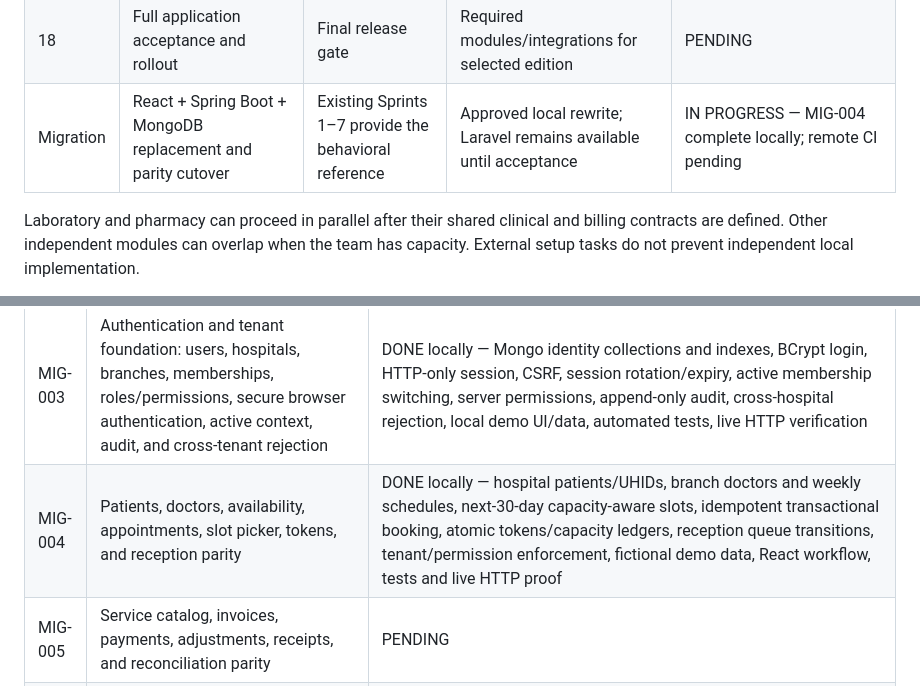
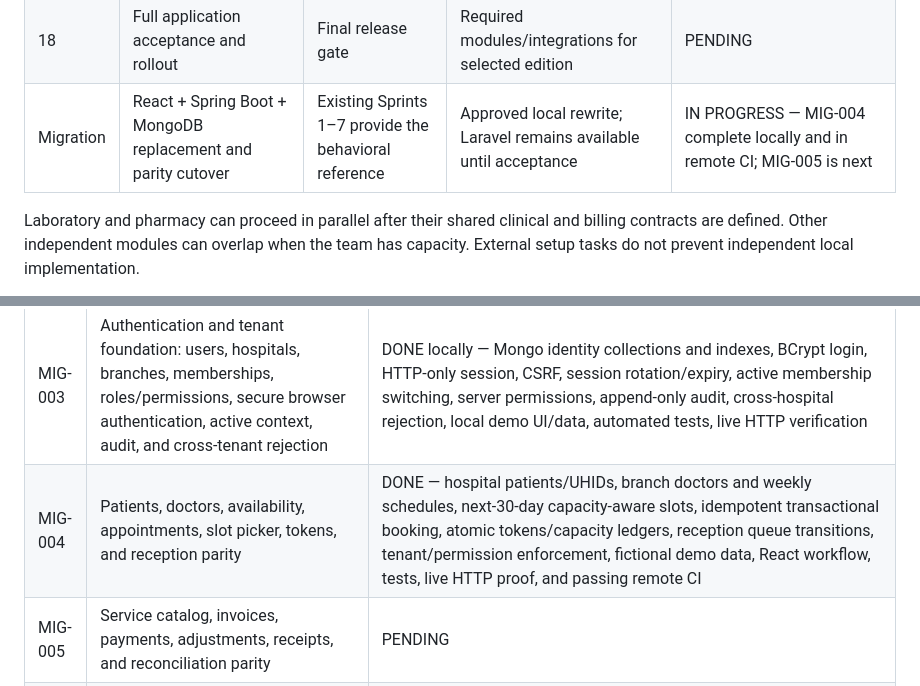
Before and after one commit to LoganathaRangasamy1987/HMS, a Markdown page: PROJECT_PROGRESS.md, 2 parts joined by grey strips. Drawn GitHub-style.

```diff
--- a/PROJECT_PROGRESS.md
+++ b/PROJECT_PROGRESS.md
@@ -69,7 +69,7 @@ These are working delivery batches, expanded from the earlier M0–M10 milestone
 | 16 | Platform administration, multi-branch operations, editions | M10 | Stable modules and tenant isolation | PENDING |
 | 17 | Messaging, payments, insurance, devices, PACS integrations | M10 | Relevant module and provider specifications | PENDING |
 | 18 | Full application acceptance and rollout | Final release gate | Required modules/integrations for selected edition | PENDING |
-| Migration | React + Spring Boot + MongoDB replacement and parity cutover | Existing Sprints 1–7 provide the behavioral reference | Approved local rewrite; Laravel remains available until acceptance | IN PROGRESS — MIG-004 complete locally; remote CI pending |
+| Migration | React + Spring Boot + MongoDB replacement and parity cutover | Existing Sprints 1–7 provide the behavioral reference | Approved local rewrite; Laravel remains available until acceptance | IN PROGRESS — MIG-004 complete locally and in remote CI; MIG-005 is next |
 
 Laboratory and pharmacy can proceed in parallel after their shared clinical and billing contracts are defined. Other independent modules can overlap when the team has capacity. External setup tasks do not prevent independent local implementation.
 
@@ -82,7 +82,7 @@ The user approved a local full-stack rewrite on 2026-09-28. The existing Laravel
 | MIG-001 | Workspace/runtime foundation: verify Java, Node, MongoDB Server and Compass; scaffold Spring Boot API and React UI; configure local environment templates, health checks, builds, and tests without committing secrets | DONE — Java 25, Node 22, MongoDB Server 8.2.1 and Compass 1.49.5 verified; Spring Boot 4.1 API and React 19/TypeScript workspace, environment defaults, secured routing baseline, live health UI, Gradle/frontend builds, tests, lint, local Mongo connection and CI job completed |
 | MIG-002 | MongoDB architecture and migration contracts: collection boundaries, indexes, references/snapshots, audit history, decimal/date conventions, transaction/replica-set requirements, and repeatable fictional SQLite-to-Mongo import validation | DONE — isolated `caredesk-rs` on port 27018, transaction manager and rollback proof, versioned named indexes, tenant/reference/snapshot/Decimal128/UTC/append-only conventions, count-only allowlisted SQLite inventory, Compass URI, repeatable commands, build and live health verified without altering legacy data |
 | MIG-003 | Authentication and tenant foundation: users, hospitals, branches, memberships, roles/permissions, secure browser authentication, active context, audit, and cross-tenant rejection | DONE locally — Mongo identity collections and indexes, BCrypt login, HTTP-only session, CSRF, session rotation/expiry, active membership switching, server permissions, append-only audit, cross-hospital rejection, local demo UI/data, automated tests, live HTTP verification |
-| MIG-004 | Patients, doctors, availability, appointments, slot picker, tokens, and reception parity | DONE locally — hospital patients/UHIDs, branch doctors and weekly schedules, next-30-day capacity-aware slots, idempotent transactional booking, atomic tokens/capacity ledgers, reception queue transitions, tenant/permission enforcement, fictional demo data, React workflow, tests and live HTTP proof |
+| MIG-004 | Patients, doctors, availability, appointments, slot picker, tokens, and reception parity | DONE — hospital patients/UHIDs, branch doctors and weekly schedules, next-30-day capacity-aware slots, idempotent transactional booking, atomic tokens/capacity ledgers, reception queue transitions, tenant/permission enforcement, fictional demo data, React workflow, tests, live HTTP proof, and passing remote CI |
 | MIG-005 | Service catalog, invoices, payments, adjustments, receipts, and reconciliation parity | PENDING |
 | MIG-006 | Encounters, consultations, vitals, diagnoses, prescriptions, documents, and Patient 360 parity | PENDING |
 | MIG-007 | Laboratory catalogs, orders, specimens, results, verification, reports, and worklists parity | PENDING |
```
Also changed, not shown: other parts of PROJECT_PROGRESS.md (+6 -6 lines).
